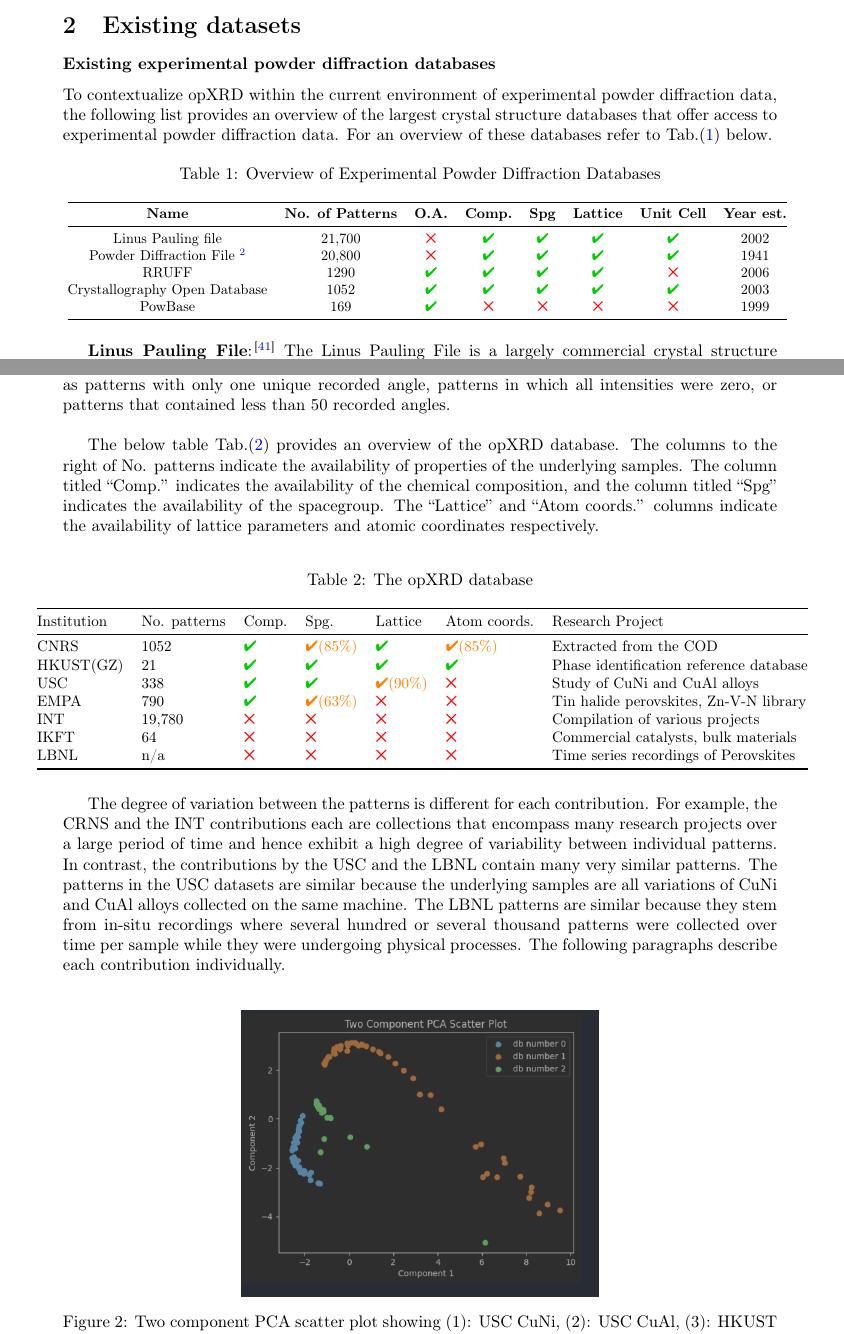
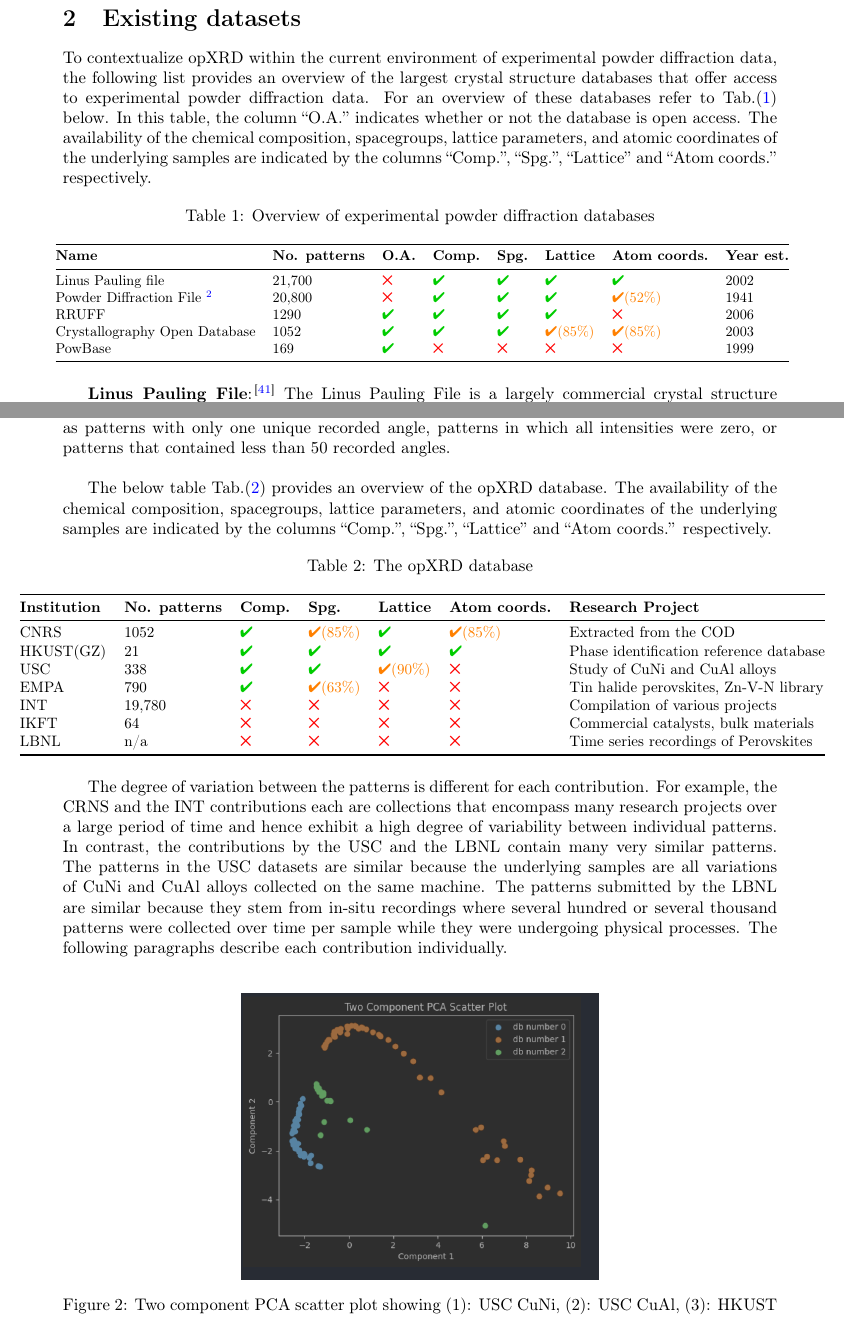
Before and after one commit to aimat-lab/opXRD-paper, a LaTeX paper (main.tex, which reads chapters/03_existing_datasets.tex, chapters/04_our_dataset.tex): two parts of pages 6 and 8 of 19, joined at a grey line, cut so that both start at the same text. Compiled offline with pdfLaTeX.

Commit message:
Added partial percentages in existing dataset table

```diff
--- a/chapters/03_existing_datasets.tex
+++ b/chapters/03_existing_datasets.tex
@@ -1,23 +1,23 @@
-
-\subsubsection*{Existing experimental powder diffraction databases}
-To contextualize opXRD within the current environment of experimental powder diffraction data, the following list provides an overview of the largest crystal structure databases that offer access to experimental powder diffraction data. For an overview of these databases refer to Tab.$\eqref{tab:exp_databases}$ below.
+To contextualize opXRD within the current environment of experimental powder diffraction data, the following list provides an overview of the largest crystal structure databases that offer access to experimental powder diffraction data. For an overview of these databases refer to Tab.$\eqref{tab:exp_databases}$ below. In this table, the column ``O.A.'' indicates whether or not the database is open access. The availability of the chemical composition, spacegroups, lattice parameters, and atomic coordinates of the underlying samples are indicated by the columns ``Comp.'', ``Spg.'', ``Lattice'' and ``Atom coords.'' respectively.
 
 \begin{table}[!htb]
 \centering
-\caption{Overview of Experimental Powder Diffraction Databases}
+\caption{Overview of experimental powder diffraction databases}
 \label{tab:exp_databases}
 \scalebox{0.85}{
-\begin{tabular}{@{}cccccccc@{}}
+\begin{adjustbox}{center}
+\begin{tabular}{@{}llllllll@{}}
 \toprule
-\textbf{Name} & \textbf{No. of Patterns} & \textbf{O.A.} & \textbf{Comp.} & \textbf{Spg} & \textbf{Lattice} & \textbf{Unit Cell} & \textbf{Year est.} \\
+\textbf{Name} & \textbf{No. patterns} & \textbf{O.A.} & \textbf{Comp.} & \textbf{Spg.} & \textbf{Lattice} & \textbf{Atom coords.} & \textbf{Year est.} \\
 \midrule
 Linus Pauling file                     & 21,700                    & \xmark          & \cmark        & \cmark        & \cmark        & \cmark          & 2002            \\
-Powder Diffraction File \tablefootnote{The PDF lists the Material Platform for Data Science (MPDS) as a database source. Since the MPDS is hosted by the Pauling File project, there is likely significant overlap in the experimental patterns available in the PDF and the Linus Pauling File.} & 20,800 & \xmark & \cmark & \cmark & \cmark & \cmark & 1941 \\
+Powder Diffraction File \tablefootnote{The PDF lists the Material Platform for Data Science (MPDS) as a database source. Since the MPDS is hosted by the Pauling File project, there is likely significant overlap in the experimental patterns available in the PDF and the Linus Pauling File.} & 20,800 & \xmark & \cmark & \cmark & \cmark & \partialcheck{52} & 1941 \\
 RRUFF                                  & 1290                      & \cmark          & \cmark        & \cmark        & \cmark        & \xmark          & 2006            \\
-Crystallography Open Database          & 1052                      & \cmark          & \cmark        & \cmark        & \cmark        & \cmark          & 2003            \\
+Crystallography Open Database          & 1052                      & \cmark          & \cmark        & \cmark        & \partialcheck{85}        & \partialcheck{85}          & 2003            \\
 PowBase                                & 169                       & \cmark          & \xmark        & \xmark        & \xmark        & \xmark          & 1999            \\
 \bottomrule
-\end{tabular}}
+\end{tabular}
+\end{adjustbox}}
 \end{table}
 
 \textbf{Linus Pauling File}:\cite{PaulingWeb} The Linus Pauling File is a largely commercial crystal structure database published and maintained by the Pauling File project \cite{villars2018}. It is currently distributed as Pearson Crystal data \cite{PearsonWeb} and the Materials Platform for Data Science (MPDS)\cite{MPDSWeb}. The database, first published in 2002, currently contains more than 534,000 crystal structures\cite{MPDSWeb} and 21,700 corresponding experimental powder diffraction patterns\cite{PearsonWeb}.
--- a/chapters/04_our_dataset.tex
+++ b/chapters/04_our_dataset.tex
@@ -1,6 +1,6 @@
 In collaboration with several other institutions we have collected a dataset of diffractograms stemming from experiments, some of them labeled with corresponding structural information. The following paragraphs detail the contribution of each research group. Most data was collected using \ce{Cu} radiaton sources which have a  $K_{\alpha1}$ wavelength of $\lambda=1.54056\text{\AA}$ and a $K_{\alpha2}$ wavelength of $\lambda=1.54439\text{\AA}$. We filtered the submitted datasets to exclude patterns with invalid features such as patterns with only one unique recorded angle, patterns in which all intensities were zero, or patterns that contained less than 50 recorded angles. \\
 
-The below table Tab.$\eqref{tab:merged}$ provides an overview of the opXRD database. The columns to the right of No. patterns indicate the availability of properties of the underlying samples. The column titled ``Comp.'' indicates the availability of the chemical composition, and the column titled ``Spg'' indicates the availability of the spacegroup. The ``Lattice'' and ``Atom coords.'' columns indicate the availability of lattice parameters and atomic coordinates respectively.\\
+The below table Tab.$\eqref{tab:merged}$ provides an overview of the opXRD database. The availability of the chemical composition, spacegroups, lattice parameters, and atomic coordinates of the underlying samples are indicated by the columns ``Comp.'', ``Spg.'', ``Lattice'' and ``Atom coords.'' respectively.\ \
 
 \begin{table}[!htb]
 \centering
@@ -10,7 +10,7 @@ The below table Tab.$\eqref{tab:merged}$ provides an overview of the opXRD datab
 \begin{adjustbox}{center}
 \begin{tabular}{@{}lllllll@{}}
 \toprule
-Institution & No. patterns & Comp. & Spg. & Lattice & Atom coords. & Research Project \\
+\textbf{Institution} & \textbf{No. patterns} & \textbf{Comp.} & \textbf{Spg.} & \textbf{Lattice} & \textbf{Atom coords.} & \textbf{Research Project} \\
 \midrule
 CNRS        &  1052          & \cmark   & \partialcheck{85}   & \cmark   &  \partialcheck{85}   & Extracted from the COD \\
 HKUST(GZ)   &  21           & \cmark   & \cmark   & \cmark   & \cmark   & Phase identification reference database \\
@@ -25,7 +25,7 @@ LBNL        &  n/a          & \xmark   & \xmark   & \xmark   & \xmark   & Time s
 \end{table}
 
 %TODO: A paragraph on how data is correlated
-The degree of variation between the patterns is different for each contribution. For example, the CRNS and the INT contributions each are collections that encompass many research projects over a large period of time and hence exhibit a high degree of variability between individual patterns. In contrast, the contributions by the USC and the LBNL contain many very similar patterns. The patterns in the USC datasets are similar because the underlying samples are all variations of CuNi and CuAl alloys collected on the same machine. The LBNL patterns are similar because they stem from in-situ recordings where several hundred or several thousand patterns were collected over time per sample while they were undergoing physical processes. The following paragraphs describe each contribution individually. \\
+The degree of variation between the patterns is different for each contribution. For example, the CRNS and the INT contributions each are collections that encompass many research projects over a large period of time and hence exhibit a high degree of variability between individual patterns. In contrast, the contributions by the USC and the LBNL contain many very similar patterns. The patterns in the USC datasets are similar because the underlying samples are all variations of \ce{CuNi} and \ce{CuAl} alloys collected on the same machine. The patterns submitted by the LBNL are similar because they stem from in-situ recordings where several hundred or several thousand patterns were collected over time per sample while they were undergoing physical processes. The following paragraphs describe each contribution individually. \\
 
 %TODO:
 % The three datasets shown here are (1): USC CuNi, (2): USC CuAl, (3): HKUST
```
Also changed, not shown: chapters/02_SOTA_ML.tex (+0 -2 lines).
